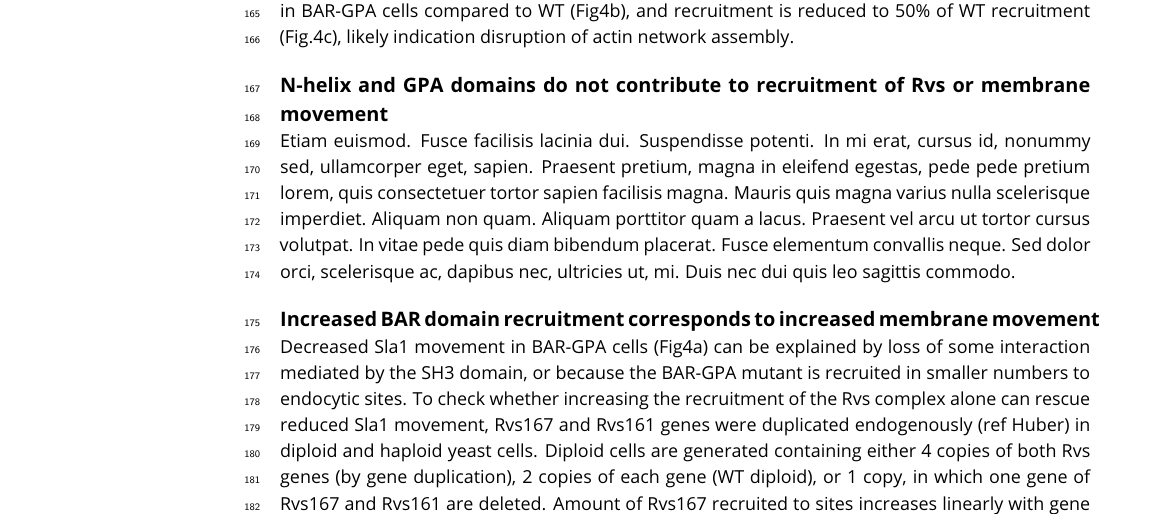
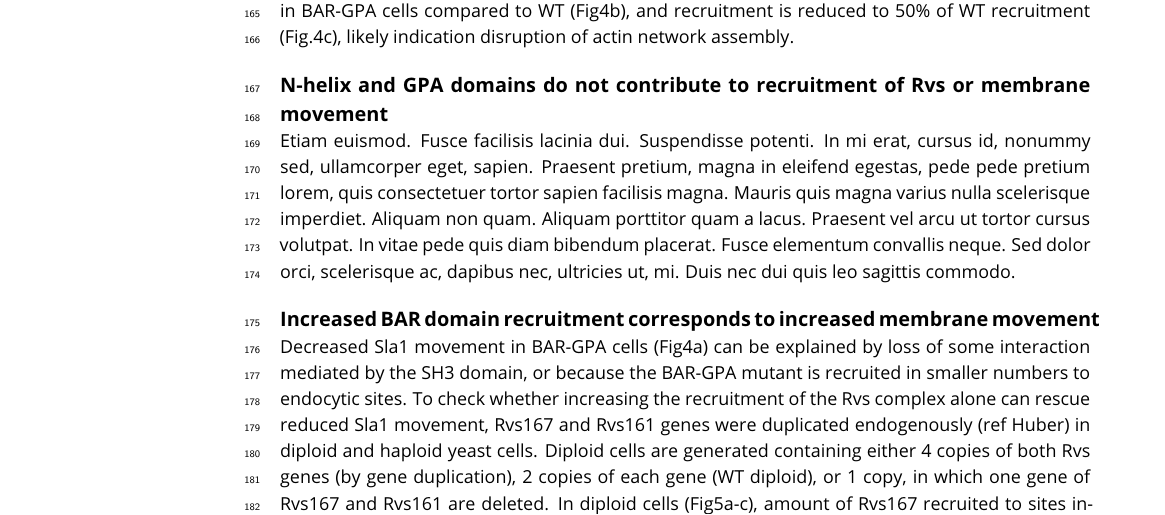
Before and after one commit to deepikaamenon/scission_paper, a LaTeX document (main.tex): part of page 6 of 8, cut so that both start at the same text. Compiled offline with pdfLaTeX.

Commit message:
txs auto checkin

```diff
--- a/main.tex
+++ b/main.tex
@@ -189,7 +189,7 @@ In order to further probe the contribution of the Rvs167 SH3 domain to endocytos
 \lipsum[12]
 
 \subsection{Increased BAR domain recruitment corresponds to increased membrane movement}
-Decreased Sla1 movement in BAR-GPA cells (Fig4a) can be explained by loss of some interaction mediated by the SH3 domain, or because the BAR-GPA mutant is recruited in smaller numbers to endocytic sites. To check whether increasing the recruitment of the Rvs complex alone can rescue reduced Sla1 movement, Rvs167 and Rvs161 genes were duplicated endogenously (ref Huber) in diploid and haploid yeast cells. Diploid cells are generated containing either 4 copies of both Rvs genes (by gene duplication), 2 copies of each gene (WT diploid), or 1 copy, in which one gene of Rvs167 and Rvs161 are deleted.   Amount of Rvs167 recruited to sites increases linearly with gene copy number (Fig5c) without changing either the rate of movement, or significantly modifying total movement of Sla1.
+Decreased Sla1 movement in BAR-GPA cells (Fig4a) can be explained by loss of some interaction mediated by the SH3 domain, or because the BAR-GPA mutant is recruited in smaller numbers to endocytic sites. To check whether increasing the recruitment of the Rvs complex alone can rescue reduced Sla1 movement, Rvs167 and Rvs161 genes were duplicated endogenously (ref Huber) in diploid and haploid yeast cells. Diploid cells are generated containing either 4 copies of both Rvs genes (by gene duplication), 2 copies of each gene (WT diploid), or 1 copy, in which one gene of Rvs167 and Rvs161 are deleted.  In diploid cells (Fig5a-c), amount of Rvs167 recruited to sites increases linearly with gene copy number (Fig5c) without changing either the rate of movement, or significantly modifying total movement of Sla1.
 Similarly, in haploid cells, increasing the number of Rvs167 and Rvs161 genes results in increased recruitment of Rvs167 to nearly twice the WT amount (Fig5f). Sla1 dynamics however, remains the same as in the WT. Expressing two instead of one copy of the Rvs167 BAR-GPA domain alone rescues the loss of Sla1 movement in the 1x copy of BAR-GPA, as well the inward jump of BAR-GPA itself. The loss of inward movement in 1xBAR suggests that smaller vesicles are produced in these cells, confirmed by CLEM (Fig4 supplement). This would in corollary indicate that the increased inward movement in 2xBAR produces WT-sized vesicles. We measured similar total number of Abp1 molecules at endocytic sites for similar Sla1 movements. Total Abp1 numbers recruited are reduced for 1xBAR and rvsdeletion strains, suggesting a correlation between the maximum number of Abp1 recruited and total inward endocytic movement.
 
 
```
